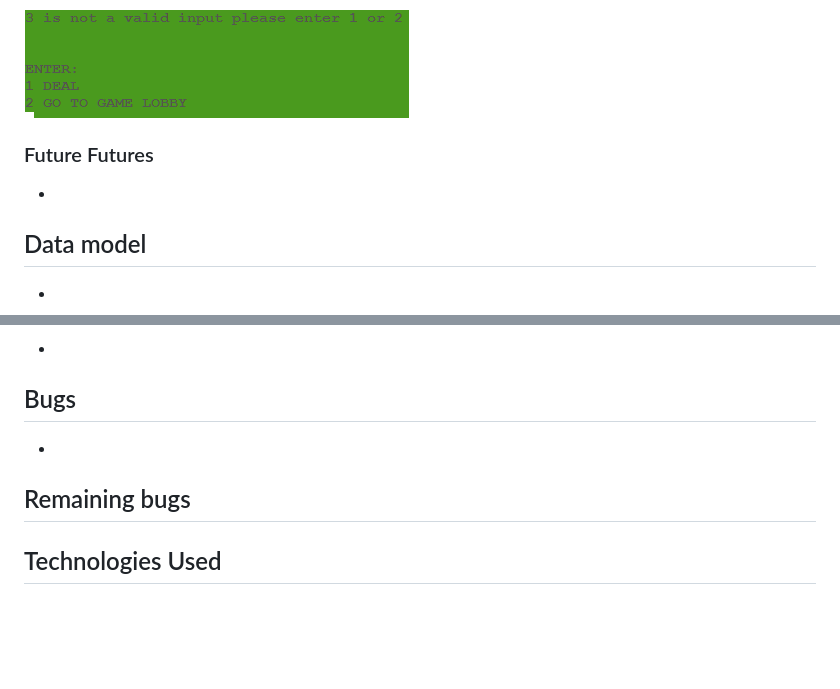
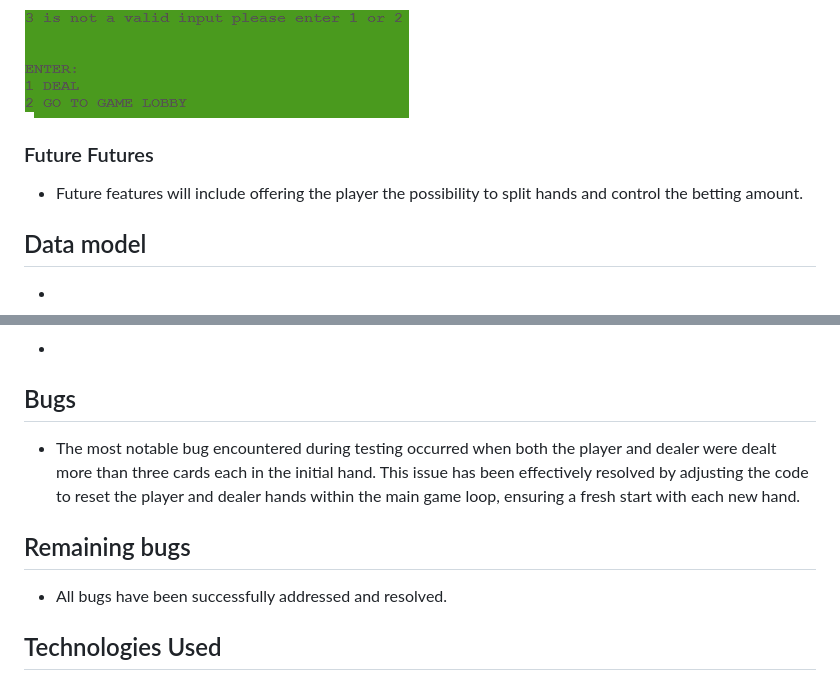
Before and after one commit to Cosmin1907/play-blackjack, a Markdown page: README.md, 2 parts joined by grey strips. Rendered like a GitHub page; blank space fills up the shorter version.

Commit message:
Add bugs section

```diff
--- a/README.md
+++ b/README.md
@@ -75,7 +75,7 @@ In this section, I'll offer a brief summary of the features included in the blac
 
  ### Future Futures
 
- -
+ - Future features will include offering the player the possibility to split hands and control the betting amount.
 
  ## Data model
 
@@ -96,11 +96,11 @@ In this section, I'll offer a brief summary of the features included in the blac
 
 ## Bugs
 
--
+- The most notable bug encountered during testing occurred when both the player and dealer were dealt more than three cards each in the initial hand. This issue has been effectively resolved by adjusting the code to reset the player and dealer hands within the main game loop, ensuring a fresh start with each new hand.
 
 ## Remaining bugs
 
-
+- All bugs have been successfully addressed and resolved.
 
 ## Technologies Used
 
```
